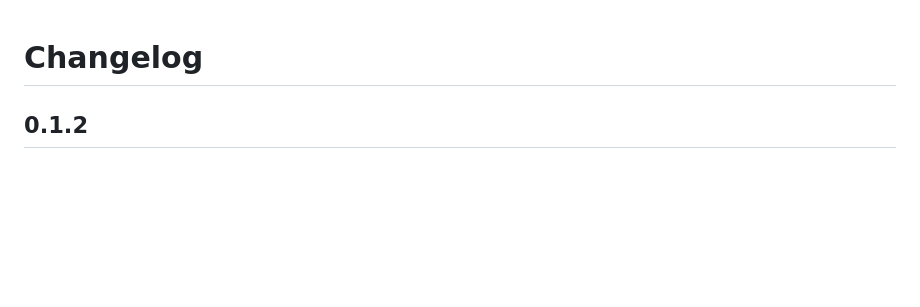
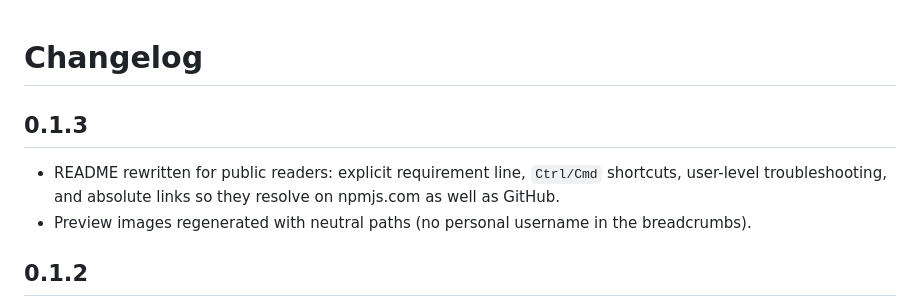
Before and after one commit to cheejiayuan512/opencode-file-editor, a Markdown page: CHANGELOG.md, the part around the change. Drawn GitHub-style; blank space fills up the shorter version.

```diff
--- a/CHANGELOG.md
+++ b/CHANGELOG.md
@@ -1,4 +1,12 @@
 # Changelog
+
+## 0.1.3
+
+- README rewritten for public readers: explicit requirement line, `Ctrl/Cmd`
+  shortcuts, user-level troubleshooting, and absolute links so they resolve on
+  npmjs.com as well as GitHub.
+- Preview images regenerated with neutral paths (no personal username in the
+  breadcrumbs).
 
 ## 0.1.2
 
```
Also changed, not shown: README.md (+25 -41 lines), docs/editor.png, docs/folder-browser.png, docs/table-view.png, 2 other files.
